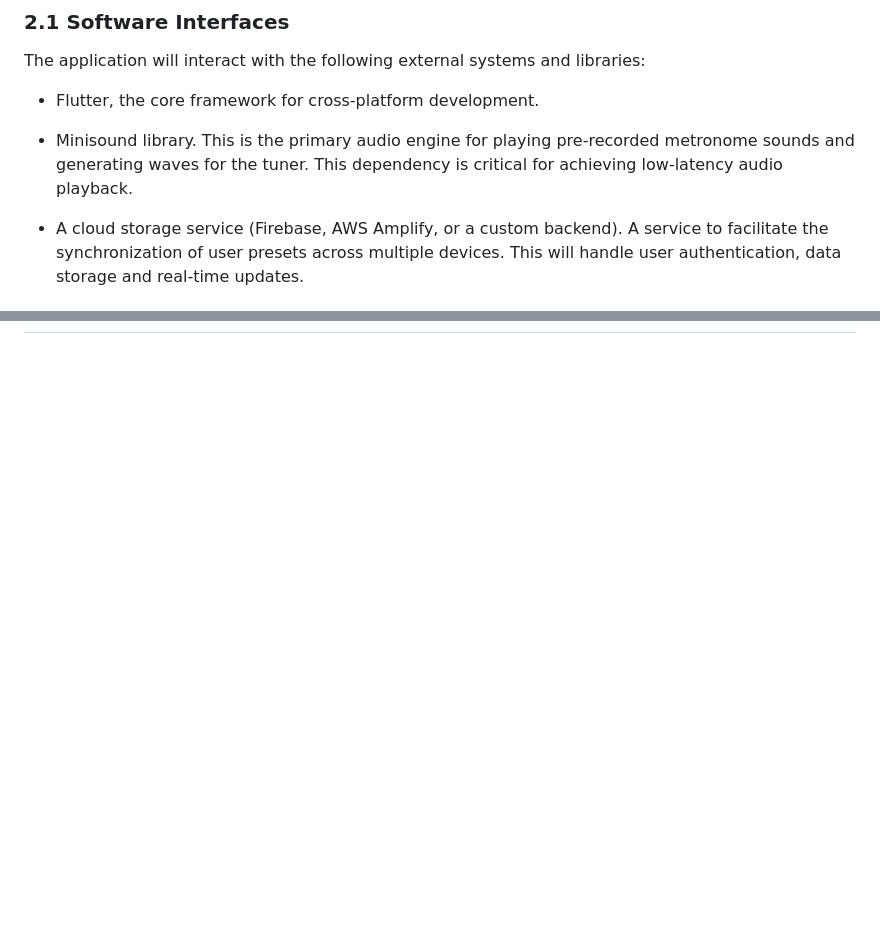
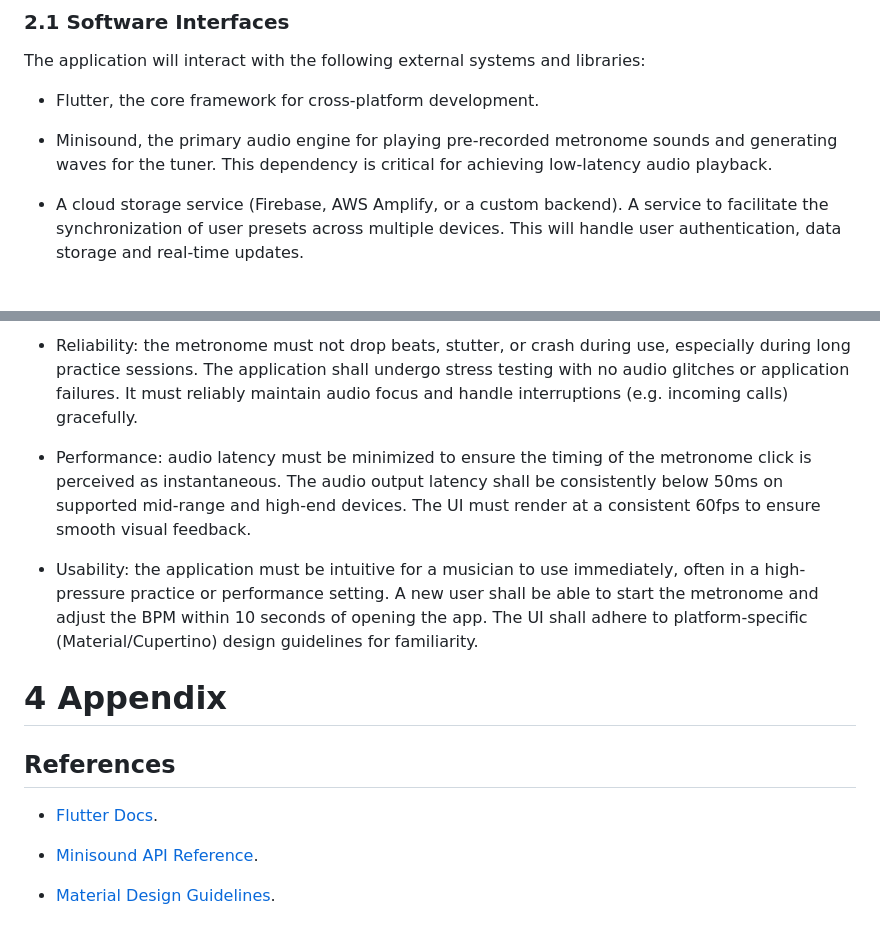
Before and after one commit to DaniilMiskevich/sem5-jcrpo-labs, a Markdown page: z_docs/srs.md, 2 parts joined by grey strips. GitHub-like rendering; blank space fills up the shorter version.

```diff
--- a/z_docs/srs.md
+++ b/z_docs/srs.md
@@ -32,7 +32,7 @@ The application will interact with the following external systems and libraries:
 
 - Flutter, the core framework for cross-platform development.
 
-- Minisound library. This is the primary audio engine for playing pre-recorded metronome sounds and generating waves for the tuner. This dependency is critical for achieving low-latency audio playback.
+- Minisound, the primary audio engine for playing pre-recorded metronome sounds and generating waves for the tuner. This dependency is critical for achieving low-latency audio playback.
 
 - A cloud storage service (Firebase, AWS Amplify, or a custom backend). A service to facilitate the synchronization of user presets across multiple devices. This will handle user authentication, data storage and real-time updates.
 
@@ -78,0 +139,16 @@ The successful implementation of the stated requirements depends on the followin
+- Reliability: the metronome must not drop beats, stutter, or crash during use, especially during long practice sessions. The application shall undergo stress testing with no audio glitches or application failures. It must reliably maintain audio focus and handle interruptions (e.g. incoming calls) gracefully.
+
+- Performance: audio latency must be minimized to ensure the timing of the metronome click is perceived as instantaneous. The audio output latency shall be consistently below 50ms on supported mid-range and high-end devices. The UI must render at a consistent 60fps to ensure smooth visual feedback.
+
+- Usability: the application must be intuitive for a musician to use immediately, often in a high-pressure practice or performance setting. A new user shall be able to start the metronome and adjust the BPM within 10 seconds of opening the app. The UI shall adhere to platform-specific (Material/Cupertino) design guidelines for familiarity.
+
+
+# 4 Appendix
+
+## References
+
+- [Flutter Docs](https://flutter.dev/docs).
+
+- [Minisound API Reference](https://pub.dev/documentation/minisound/latest/).
+
+- [Material Design Guidelines](https://m3.material.io/).
```
Also changed, not shown: other parts of z_docs/srs.md (+60 -0 lines).
